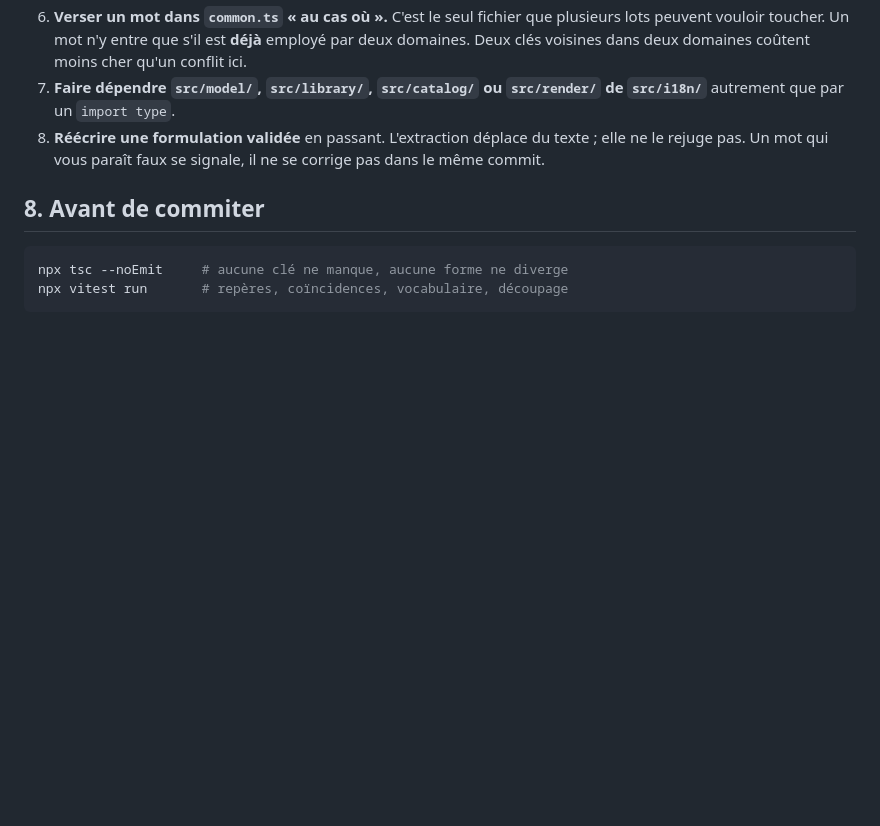
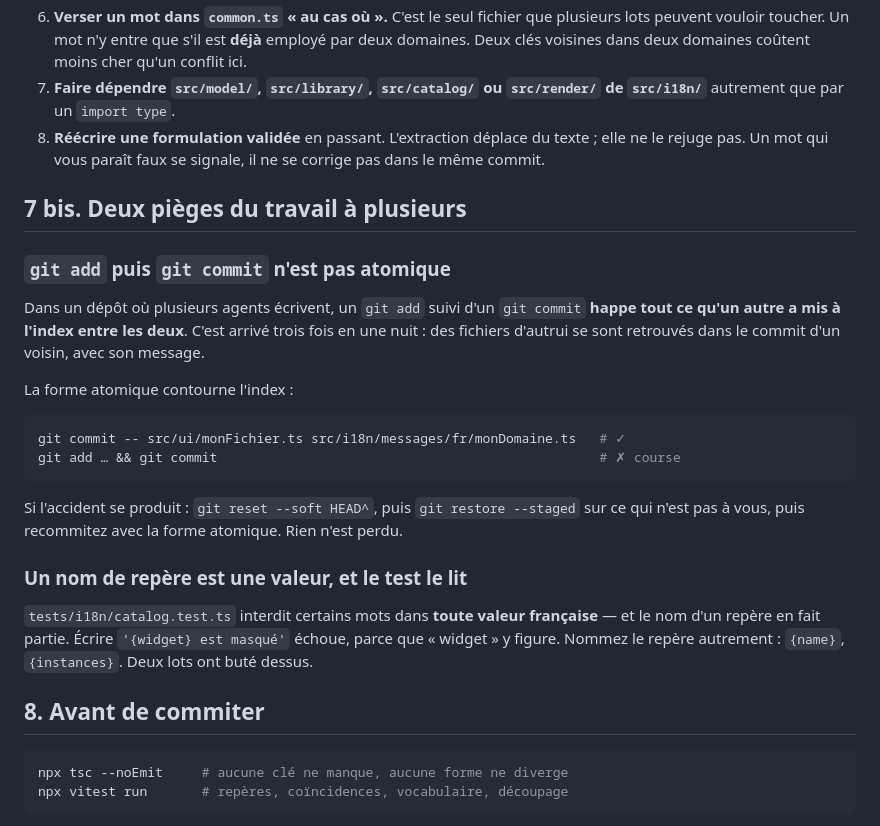
Before and after one commit to frederict/xcfg-editor, a Markdown page: src/i18n/CLAUDE.md, the part around the change. Drawn GitHub-style; blank space fills up the shorter version.

Commit message:
docs(i18n): « git add » puis « git commit » n'est pas atomique à plusieurs
Trois fois cette nuit, un commit a happé les fichiers qu'un autre agent venait de mettre à
l'index. « git commit -- <fichiers> » contourne l'index et ne prend que ce qu'on nomme.

Plus le piège du nom de repère : le test anti-jargon lit toute valeur française, et le nom
d'un repère en fait partie — « {widget} » y échoue.

````diff
--- a/src/i18n/CLAUDE.md
+++ b/src/i18n/CLAUDE.md
@@ -202,6 +202,30 @@ déjà remplacés.
    ne le rejuge pas. Un mot qui vous paraît faux se signale, il ne se corrige pas dans le
    même commit.
 
+## 7 bis. Deux pièges du travail à plusieurs
+
+### `git add` puis `git commit` n'est pas atomique
+
+Dans un dépôt où plusieurs agents écrivent, un `git add` suivi d'un `git commit` **happe
+tout ce qu'un autre a mis à l'index entre les deux**. C'est arrivé trois fois en une nuit :
+des fichiers d'autrui se sont retrouvés dans le commit d'un voisin, avec son message.
+
+La forme atomique contourne l'index :
+
+```sh
+git commit -- src/ui/monFichier.ts src/i18n/messages/fr/monDomaine.ts   # ✓
+git add … && git commit                                                 # ✗ course
+```
+
+Si l'accident se produit : `git reset --soft HEAD^`, puis `git restore --staged` sur ce qui
+n'est pas à vous, puis recommitez avec la forme atomique. Rien n'est perdu.
+
+### Un nom de repère est une valeur, et le test le lit
+
+`tests/i18n/catalog.test.ts` interdit certains mots dans **toute valeur française** — et le
+nom d'un repère en fait partie. Écrire `'{widget} est masqué'` échoue, parce que « widget »
+y figure. Nommez le repère autrement : `{name}`, `{instances}`. Deux lots ont buté dessus.
+
 ## 8. Avant de commiter
 
 ```sh
````
